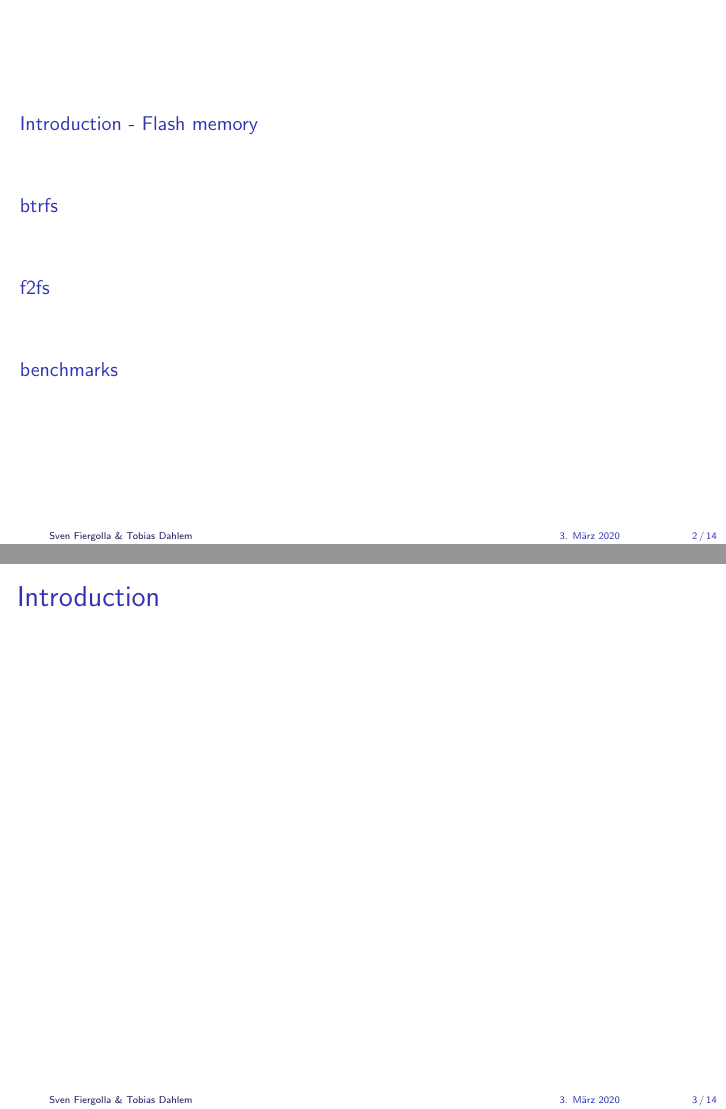
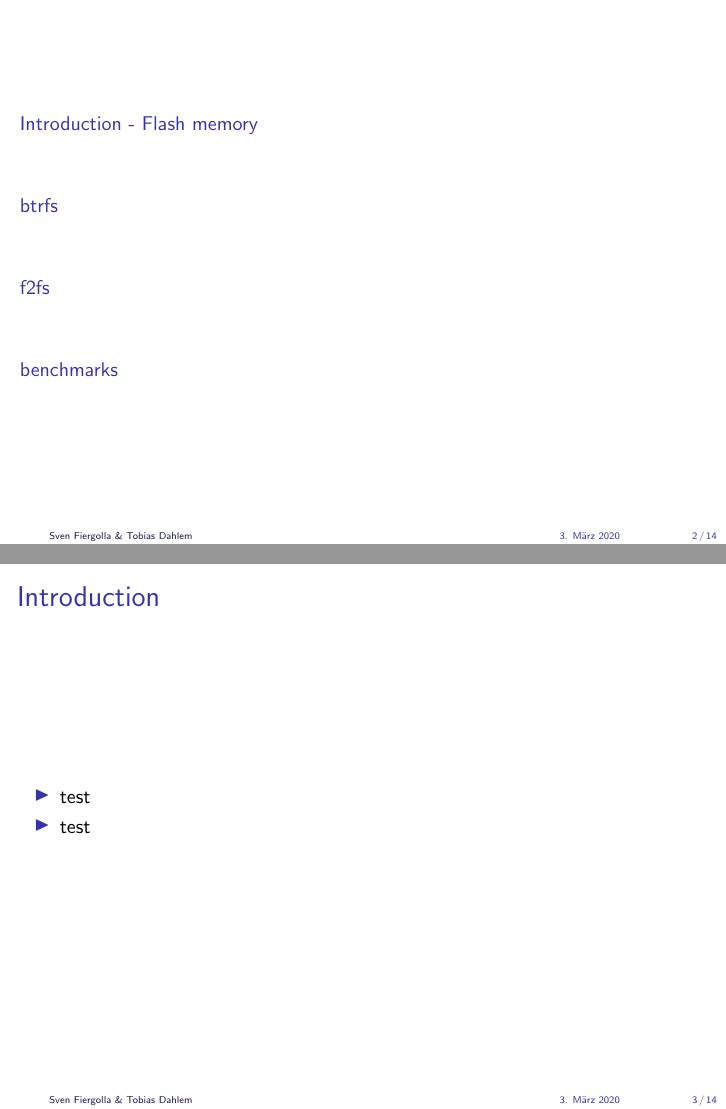
Before and after one commit to fierg/fileSystemAnalysis, LaTeX slides (doc/presentstion.tex): pages 2 and 3 of 14 before the commit and pages 2 and 4 of 15 after it, joined at a grey line. Compiled offline with pdfLaTeX.

Commit message:
Added raw structure

```diff
--- a/doc/presentstion.tex
+++ b/doc/presentstion.tex
@@ -49,7 +49,10 @@
 
 \section{Introduction - Flash memory}
 \frame{\frametitle{Introduction}
-
+\begin{itemize}
+	\item test
+	\only<2>{\item test }
+\end{itemize}
 }
 
 \section{btrfs}
```
Also changed, not shown: doc/presentstion.pdf.
